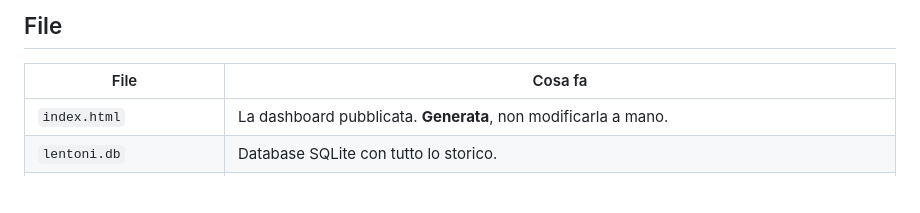
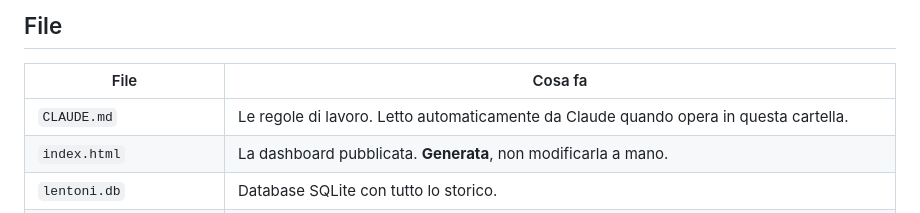
Before and after one commit to Pesix97/lentoni-dashboard, a Markdown page: README.md, the part around the change. Rendered like a GitHub page; blank space fills up the shorter version.

```diff
--- a/README.md
+++ b/README.md
@@ -138,6 +138,7 @@ riuscito per coprire una finestra ampia, anche quando GitHub ne salta tre di fil
 
 | File | Cosa fa |
 | --- | --- |
+| `CLAUDE.md` | Le regole di lavoro. Letto automaticamente da Claude quando opera in questa cartella. |
 | `index.html` | La dashboard pubblicata. **Generata**, non modificarla a mano. |
 | `lentoni.db` | Database SQLite con tutto lo storico. |
 | `ingest.py` | Scrive i JSON scaricati nel database. Nessuna chiamata di rete. |
```
Also changed, not shown: APPUNTI.md (+5 -0 lines), CLAUDE.md (added, +77 -0 lines).
